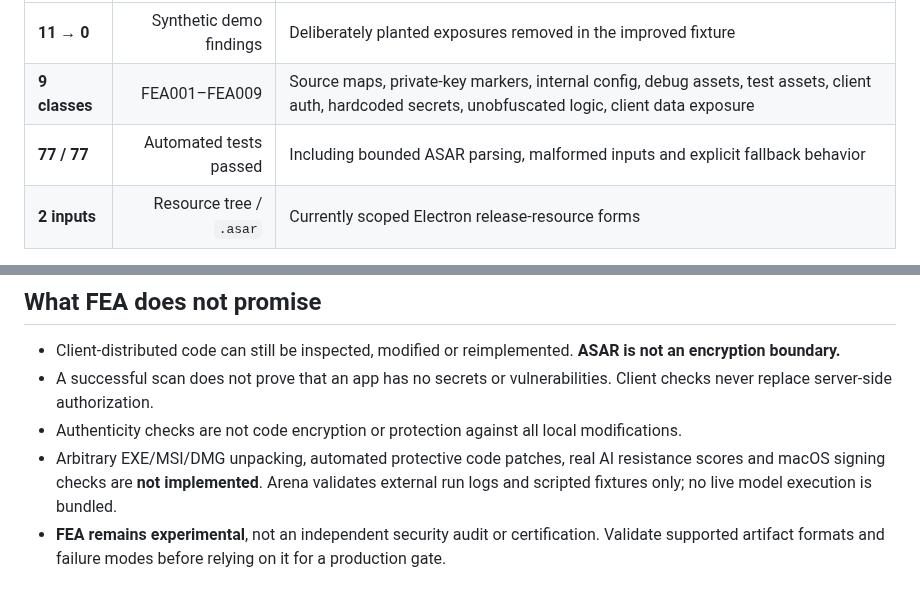
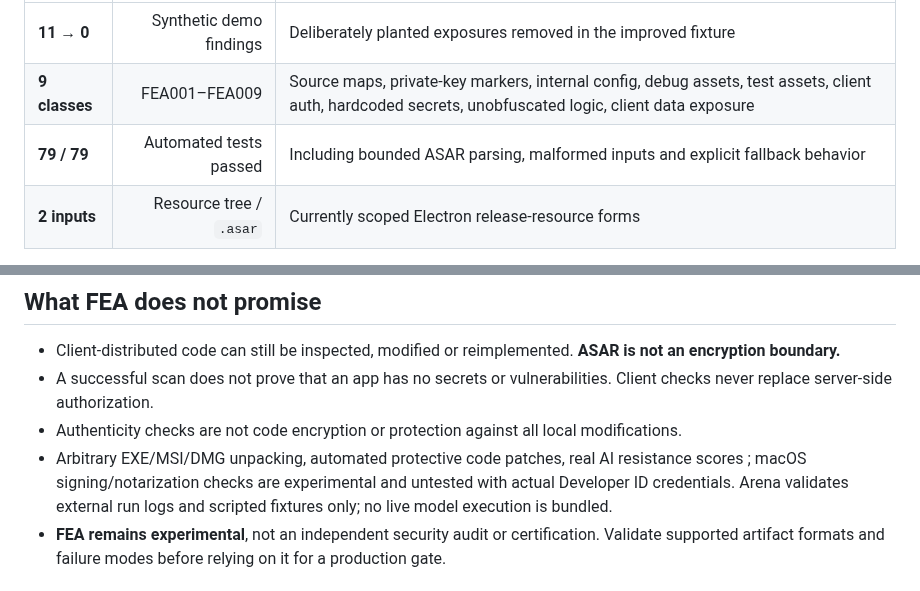
Before and after one commit to MarsBaseX1/forward-engineer-anything, a Markdown page: README.en.md, 2 parts joined by grey strips. GitHub-like rendering.

Commit message:
docs: align v0.4.3 README test results and trust limits

```diff
--- a/README.en.md
+++ b/README.en.md
@@ -38,7 +38,7 @@ See the [release-trust guide](docs/RELEASE-TRUST.md). The original brand icon `a
 | :--- | ---: | :--- |
 | **11 → 0** | Synthetic demo findings | Deliberately planted exposures removed in the improved fixture |
 | **9 classes** | FEA001–FEA009 | Source maps, private-key markers, internal config, debug assets, test assets, client auth, hardcoded secrets, unobfuscated logic, client data exposure |
-| **77 / 77** | Automated tests passed | Including bounded ASAR parsing, malformed inputs and explicit fallback behavior |
+| **79 / 79** | Automated tests passed | Including bounded ASAR parsing, malformed inputs and explicit fallback behavior |
 | **2 inputs** | Resource tree / `.asar` | Currently scoped Electron release-resource forms |
 
 **Reproduce:** `npm test && npm run demo && npm run demo:check`. The chart is generated from `demo/generated/reports/comparison/comparison.json` by [`scripts/render-readme-chart.mjs`](scripts/render-readme-chart.mjs).
@@ -195,7 +195,7 @@ This table describes **scope, not security superiority**. No cross-project bench
 - Client-distributed code can still be inspected, modified or reimplemented. **ASAR is not an encryption boundary.**
 - A successful scan does not prove that an app has no secrets or vulnerabilities. Client checks never replace server-side authorization.
 - Authenticity checks are not code encryption or protection against all local modifications.
-- Arbitrary EXE/MSI/DMG unpacking, automated protective code patches, real AI resistance scores and macOS signing checks are **not implemented**. Arena validates external run logs and scripted fixtures only; no live model execution is bundled.
+- Arbitrary EXE/MSI/DMG unpacking, automated protective code patches, real AI resistance scores ; macOS signing/notarization checks are experimental and untested with actual Developer ID credentials. Arena validates external run logs and scripted fixtures only; no live model execution is bundled.
 - **FEA remains experimental**, not an independent security audit or certification. Validate supported artifact formats and failure modes before relying on it for a production gate.
 
 ## Roadmap and contribution
```
